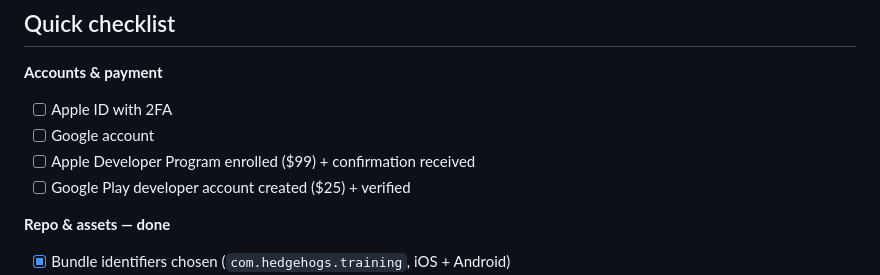
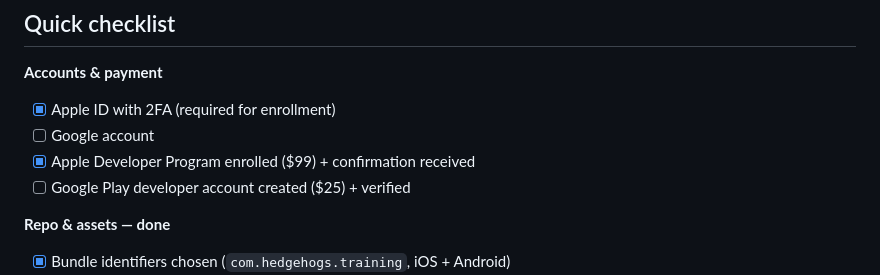
Before and after one commit to appdevstores/kinetic, a Markdown page: PUBLISHING.md, the part around the change. Rendered like a GitHub page.

Commit message:
Mark Apple Developer Program enrolled in checklist
Generated with [Devin](https://devin.ai)

Co-Authored-By: Devin <158243242+devin-ai-integration[bot]@users.noreply.github.com>

```diff
--- a/PUBLISHING.md
+++ b/PUBLISHING.md
@@ -275,9 +275,9 @@ This produces the `.ipa` (iOS) and `.aab` (Android) files.
 ## Quick checklist
 
 **Accounts & payment**
-- [ ] Apple ID with 2FA
+- [x] Apple ID with 2FA (required for enrollment)
 - [ ] Google account
-- [ ] Apple Developer Program enrolled ($99) + confirmation received
+- [x] Apple Developer Program enrolled ($99) + confirmation received
 - [ ] Google Play developer account created ($25) + verified
 
 **Repo & assets — done**
```
